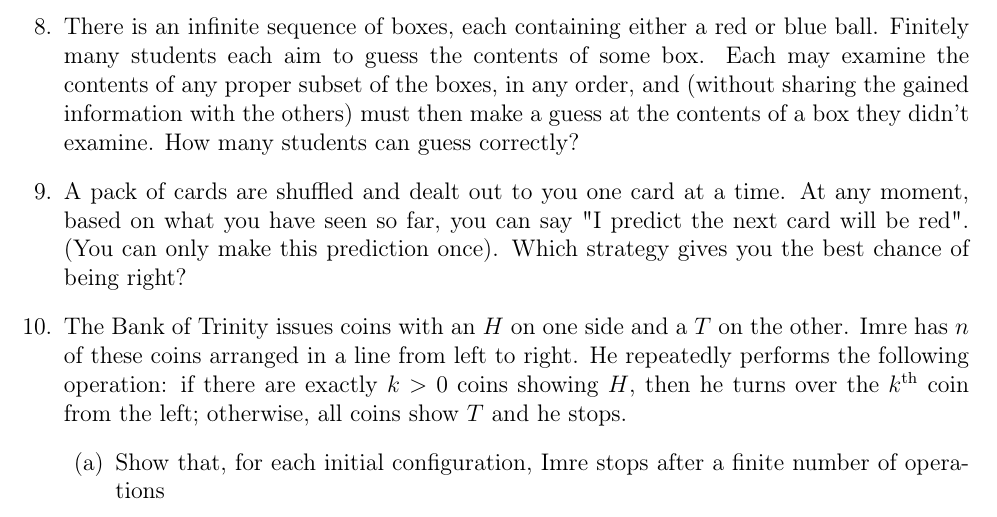
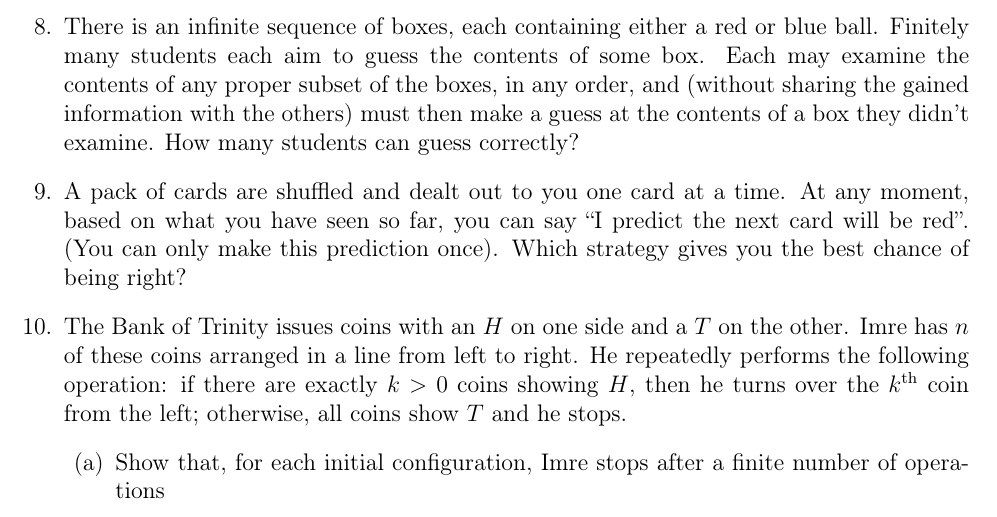
Before and after one commit to Sterrs/iabonus, a LaTeX document (bonus_ns.tex): part of page 1 of 2, cut so that both start at the same text. Compiled offline with pdfLaTeX.

Commit message:
Fix quotes

```diff
--- a/bonus_ns.tex
+++ b/bonus_ns.tex
@@ -47,8 +47,8 @@ Michaelmas 2019
        must then make a guess at the contents of a box they didn’t examine. How
        many students can guess correctly?
  \item A pack of cards are shuffled and dealt out to you one card at a time. At
-       any moment, based on what you have seen so far, you can say "I predict
-       the next card will be red". (You can only make this prediction once).
+       any moment, based on what you have seen so far, you can say ``I predict
+       the next card will be red''. (You can only make this prediction once).
        Which strategy gives you the best chance of being right?
  \item The Bank of Trinity issues coins with an \(H\) on one side and a \(T\) on
        the other. Imre has \(n\) of these coins arranged in a line from left to
```
